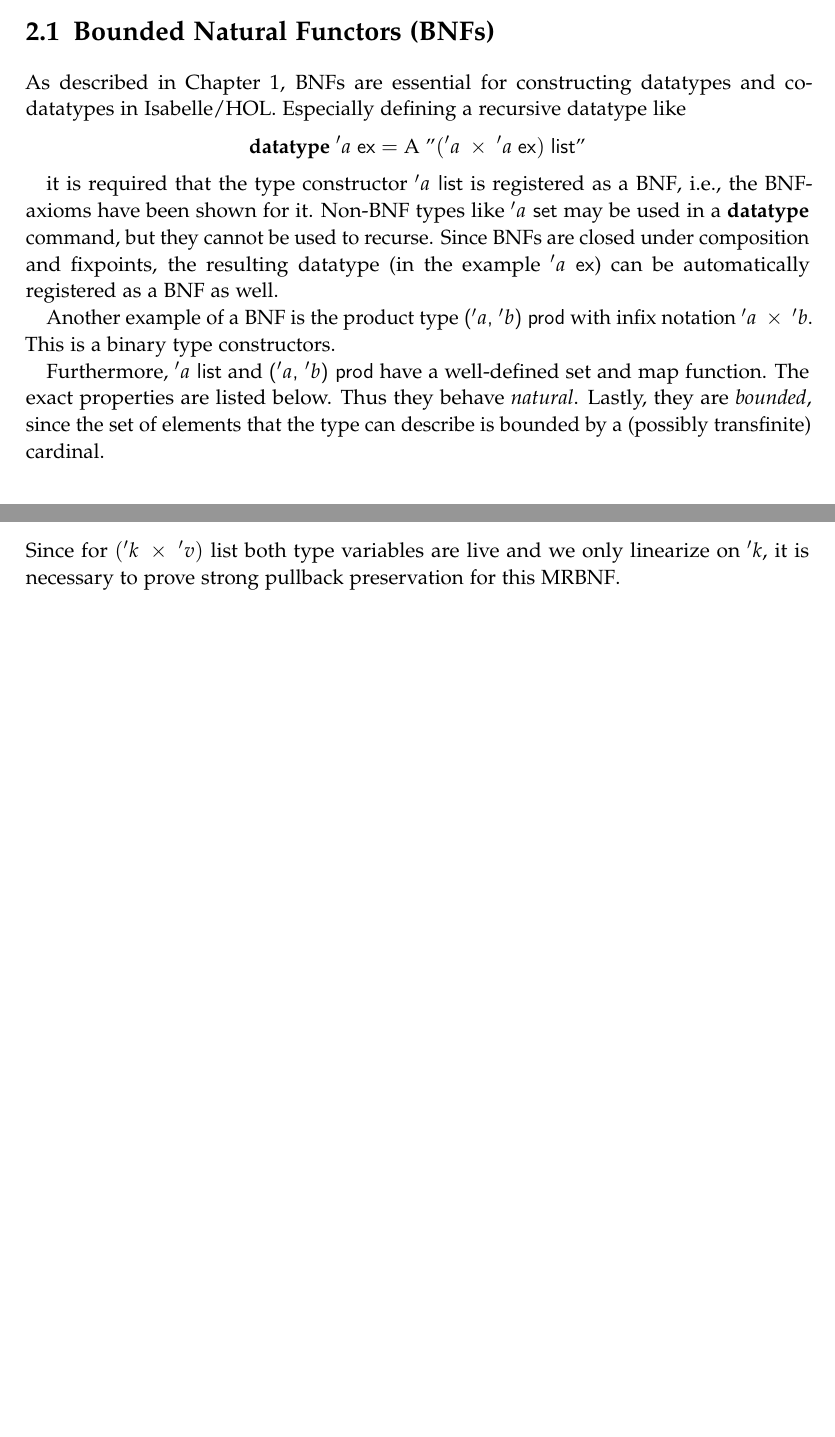
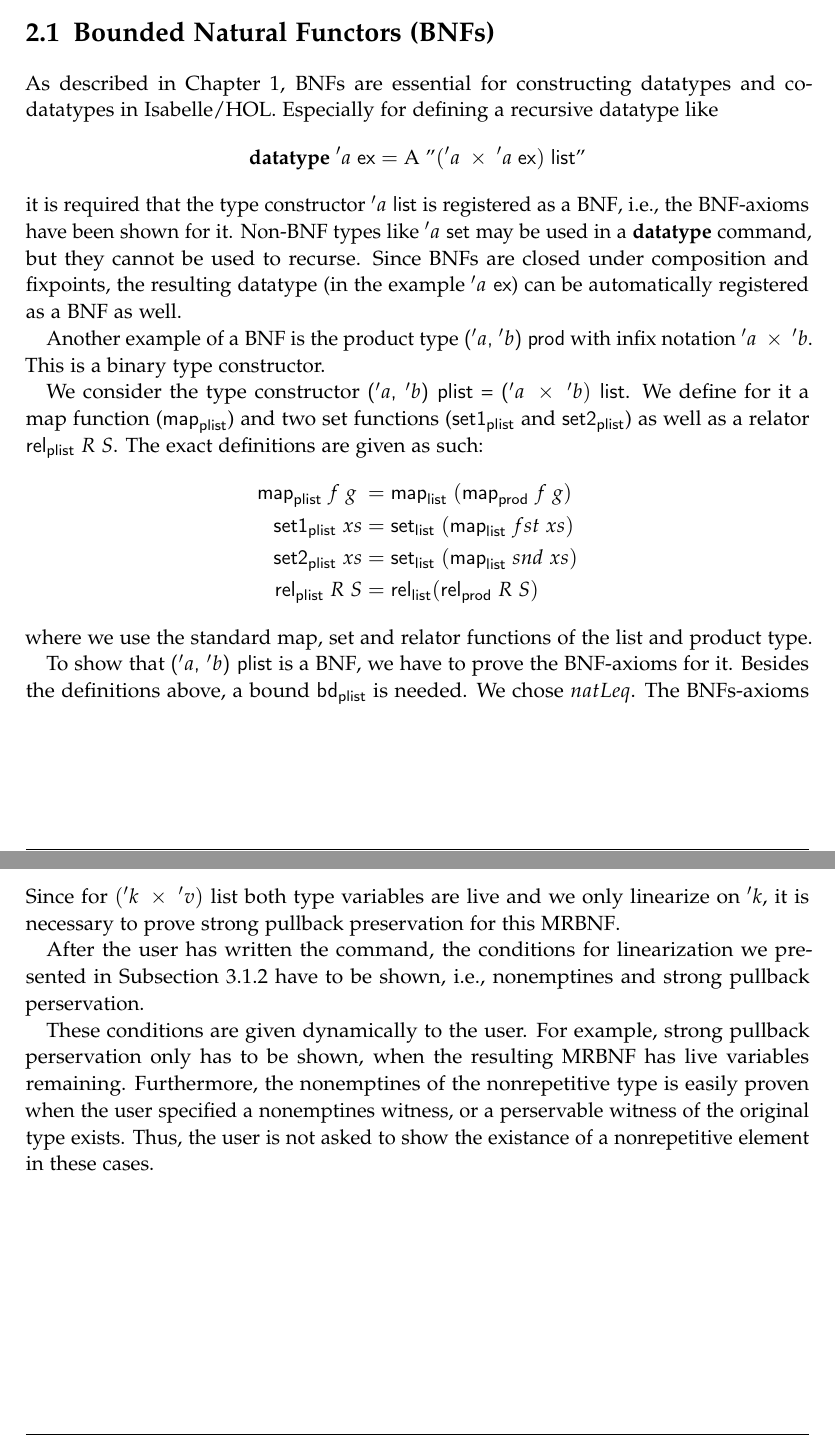
Before and after one commit to FelixKrayer/masters-thesis-Isabelle, a LaTeX thesis (main.tex, which reads chapters/02_background.tex, chapters/03_linearization.tex): two parts of pages 9 and 15 of 19 before the commit and two parts of pages 9 and 16 of 20 after it, joined at a grey line, cut so that both start at the same text, the shorter picture padded with empty space. Compiled offline with pdfLaTeX; a LaTeX package or settings file that is missing is left out.

Commit message:
some progress

```diff
--- a/chapters/02_background.tex
+++ b/chapters/02_background.tex
@@ -6,27 +6,23 @@
 
   This Chapter serves to introduce \acp{BNF} and their generalization to \acp{MRBNF}.
   \section{Bounded Natural Functors (BNFs)}
-    As described in \autoref{chapter:introduction}, \acp{BNF} are essential for constructing datatypes and codatatypes in Isabelle/HOL. Especially defining a recursive datatype like
+    As described in \autoref{chapter:introduction}, \acp{BNF} are essential for constructing datatypes and codatatypes in Isabelle/HOL. Especially for defining a recursive datatype like
     \begin{equation*}
       \textbf{datatype}\; 'a\; \textsf{ex} = \text{A}\; "('a\; \times\; 'a\; \textsf{ex})\; \textsf{list}"
     \end{equation*}
-
     it is required that the type constructor \textsf{$'a$ list} is registered as a \ac{BNF}, i.e., the \ac{BNF}-axioms have been shown for it. Non-\ac{BNF} types like \textsf{$'a$ set} may be used in a \textbf{datatype} command, but they cannot be used to recurse. Since \acp{BNF} are closed under composition and fixpoints, the resulting datatype (in the example \textsf{$'a$ ex}) can be automatically registered as a \ac{BNF} as well.
 
-    Another example of a \ac{BNF} is the product type \textsf{($'a$, $'b$) prod} with infix notation \textsf{$'a\; \times\; 'b$}. This is a binary type constructors.
+    Another example of a \ac{BNF} is the product type \textsf{($'a$, $'b$) prod} with infix notation \textsf{$'a\; \times\; 'b$}. This is a binary type constructor.
 
-    Furthermore, \textsf{$'a$ list} and \textsf{($'a$, $'b$) prod} have a well-defined set and map function. The exact properties are listed below. Thus they behave \textit{natural}. Lastly, they are \textit{bounded}, since the set of elements that the type can describe is bounded by a (possibly transfinite) cardinal.
+    We consider the type constructor \textsf{($'a$, $'b$) plist} = \textsf{($'a\; \times\; 'b)$ list}. We define for it a map function ($\textsf{map}_\textsf{plist}$) and two set functions ($\textsf{set1}_\textsf{plist}$ and $\textsf{set2}_\textsf{plist}$) as well as a relator $\textsf{rel}_\textsf{plist}\; R\; S$. The exact definitions are given as such:
+    \begin{align*}
+      \textsf{map}_\textsf{plist}\; f\; g\; &= \textsf{map}_\textsf{list}\; (\textsf{map}_\textsf{prod}\; f\; g)\\
+      \textsf{set1}_\textsf{plist}\; xs &= \textsf{set}_\textsf{list}\; (\textsf{map}_\textsf{list}\; fst\; xs)\\
+      \textsf{set2}_\textsf{plist}\; xs &= \textsf{set}_\textsf{list}\; (\textsf{map}_\textsf{list}\; snd\; xs)\\
+      \textsf{rel}_\textsf{plist}\; R\; S &= \textsf{rel}_\textsf{list} (\textsf{rel}_\textsf{prod}\; R\; S)
+    \end{align*}
+    \noindent where we use the standard map, set and relator functions of the list and product type.
 
+    To show that \textsf{($'a$, $'b$) plist} is a \ac{BNF}, we have to prove the \ac{BNF}-axioms for it. Besides the definitions above, a bound $\textsf{bd}_\textsf{plist}$ is needed. We chose $natLeq$. % TODO: EXPLAIN bd and natLeq
+    The \acp{BNF}-axioms are as follows:
     \begin{align}
-      \text{\textit{map\_id}: }& \text{\textsf{map}}_F\; id\; x = x\\
-      \text{\textit{map\_comp}: }& \text{\textsf{map}}_F\; g\; (\text{\textsf{map}}_F\; f\; x) = \text{\textsf{map}}_F\; (g \circ f)\; x\\
-      \text{\textit{map\_cong}: }& (\forall z \in \text{\textsf{set}}_F\; z.\; f\; z = g\; z) \Longrightarrow
-        \text{\textsf{map}}_F\; f\; x = \text{\textsf{map}}_F\; g\; x\\
-      \text{\textit{set\_map}: }& \text{\textsf{set}}_F (\text{\textsf{map}}_F\; f\; x) = f\; \grave{}\; \text{\textsf{set}}_F\; x\\
-      \text{\textit{infinite\_regular\_card\_order}: }& \text{\textsf{infinite}}\; \text{\textsf{bound}}_F \land
-        \text{\textsf{regular}}\; \text{\textsf{bound}}_F \land
-        \text{\textsf{cardinal\_order}}\; \text{\textsf{bound}}_F\\
-      \text{\textit{set\_bd}: }& | \text{\textsf{set}}_F x | <_o \text{\textsf{bound}}_F\\
-      \text{\textit{rel\_compp\_leq}: }& \text{\textsf{rel}}_F\; R\; \bullet\; \text{\textsf{rel}}_F\; Q\; =
-        \text{\textsf{rel}}_F\; (R\; \bullet\; Q)\\
-      \text{\textit{in\_rel}: }& \text{Weak Pullback Preservation WP}
--- a/chapters/03_linearization.tex
+++ b/chapters/03_linearization.tex
@@ -76,7 +80,13 @@
     \end{equation*}
     Since for $('k\; \times\; 'v)\; \text{list}$ both type variables are live and we only linearize on $'k$, it is necessary to prove strong pullback preservation for this \ac{MRBNF}.
 
+    After the user has written the command, the conditions for linearization we presented in~\autoref{subsec:conditions} have to be shown, i.e., nonemptines and strong pullback perservation.
+
+    These conditions are given dynamically to the user. For example, strong pullback perservation only has to be shown, when the resulting \ac{MRBNF} has live variables remaining. Furthermore, the nonemptines of the nonrepetitive type is easily proven when the user specified a nonemptines witness, or a perservable witness of the original type exists. Thus, the user is not asked to show the existance of a nonrepetitive element in these cases.
 
 
-    % TODO: Implementation in Isabelle
+
+
+
+    % TODO: Implementation in Isabelle (theorem names, definitions)
     % resulting MRBNF is also "strong" (preserves all pullbacks)
```
Also changed, not shown: chapters/02_background.tex (24 more changed lines), chapters/03_linearization.tex (12 more changed lines), 2 other files.
